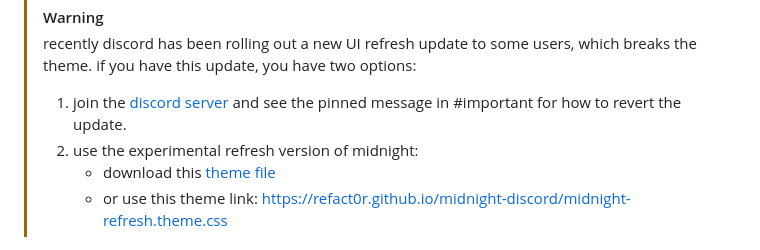
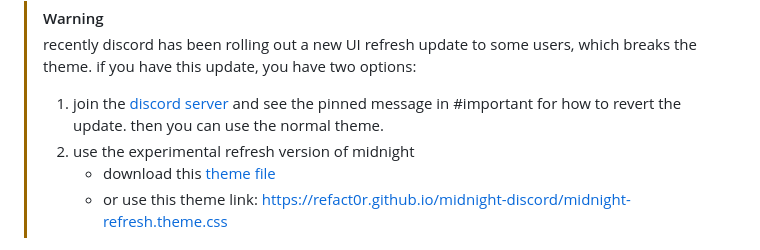
Before and after one commit to refact0r/midnight-discord, a Markdown page: README.md, the part around the change. Rendered like a GitHub page.

```diff
--- a/README.md
+++ b/README.md
@@ -1,7 +1,7 @@
 > [!WARNING]
 > recently discord has been rolling out a new UI refresh update to some users, which breaks the theme. if you have this update, you have two options:
-> 1. join the [discord server](https://discord.gg/nz87hXyvcy) and see the pinned message in #important for how to revert the update.
-> 2. use the experimental refresh version of midnight:
+> 1. join the [discord server](https://discord.gg/nz87hXyvcy) and see the pinned message in #important for how to revert the update. then you can use the normal theme.
+> 2. use the experimental refresh version of midnight
 >    - download this [theme file](https://github.com/refact0r/midnight-discord/blob/master/midnight-refresh.theme.css)
 >    - or use this theme link: https://refact0r.github.io/midnight-discord/midnight-refresh.theme.css
 
```
